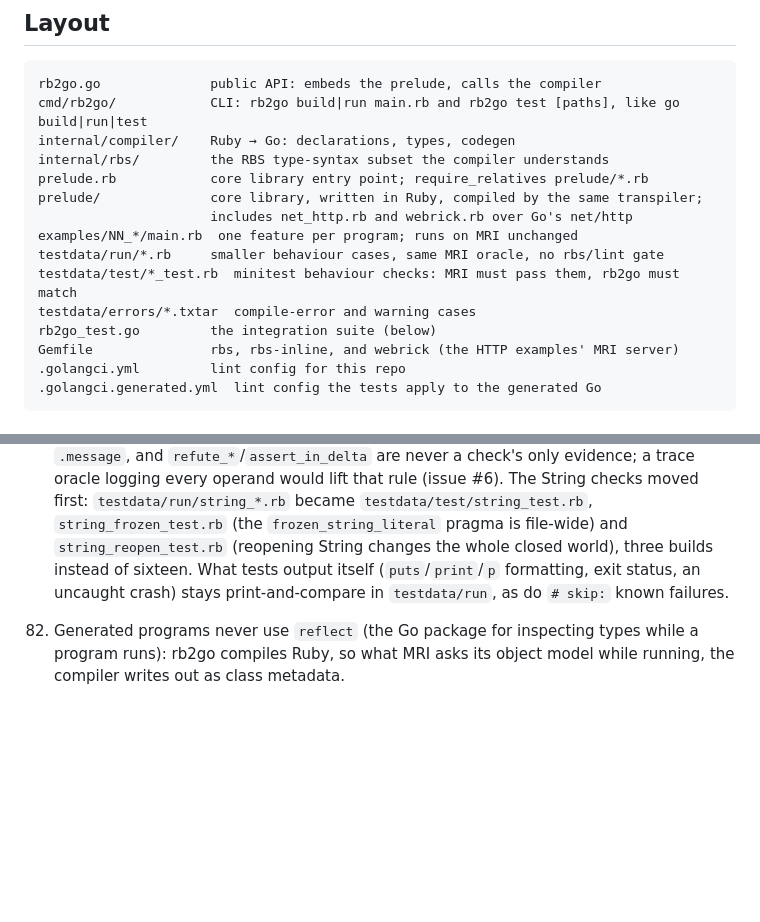
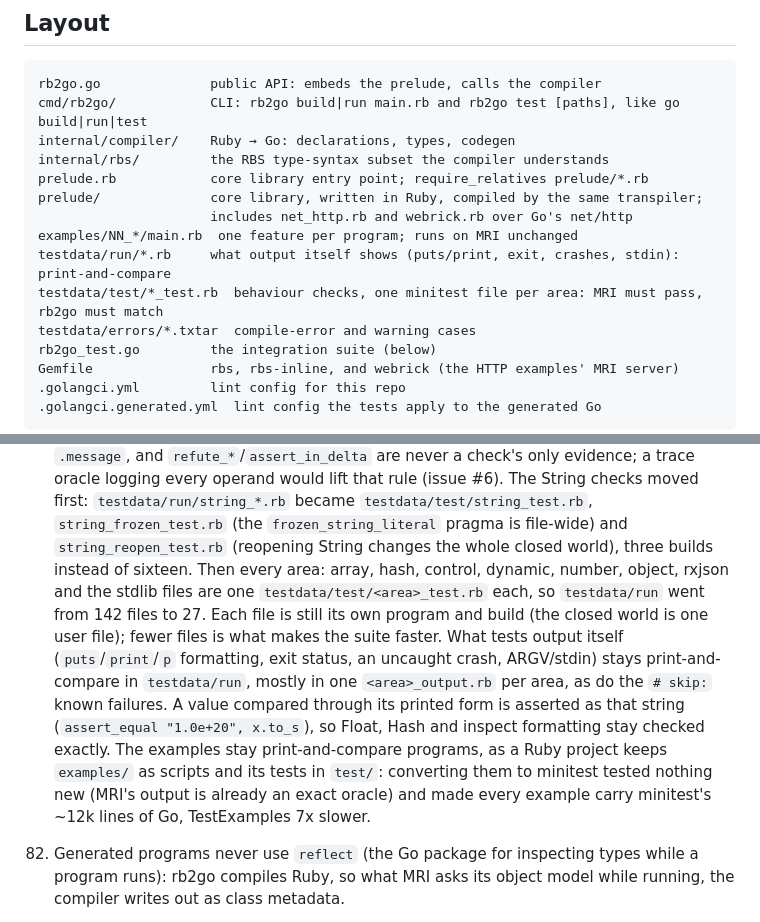
Before and after one commit to jtarchie/ruby2go, a Markdown page: README.md, 2 parts joined by grey strips. Rendered like a GitHub page; blank space fills up the shorter version.

Commit message:
rb2go: README/CLAUDE.md describe the testdata migration; examples stay scripts
Co-Authored-By: Claude Opus 5.5 <noreply@anthropic.com>

```diff
--- a/README.md
+++ b/README.md
@@ -34,8 +34,8 @@ prelude.rb            core library entry point; require_relatives prelude/*.rb
 prelude/              core library, written in Ruby, compiled by the same transpiler;
                       includes net_http.rb and webrick.rb over Go's net/http
 examples/NN_*/main.rb  one feature per program; runs on MRI unchanged
-testdata/run/*.rb     smaller behaviour cases, same MRI oracle, no rbs/lint gate
-testdata/test/*_test.rb  minitest behaviour checks: MRI must pass them, rb2go must match
+testdata/run/*.rb     what output itself shows (puts/print, exit, crashes, stdin): print-and-compare
+testdata/test/*_test.rb  behaviour checks, one minitest file per area: MRI must pass, rb2go must match
 testdata/errors/*.txtar  compile-error and warning cases
 rb2go_test.go         the integration suite (below)
 Gemfile               rbs, rbs-inline, and webrick (the HTTP examples' MRI server)
@@ -1956,9 +1956,22 @@ resolve; anything not listed is still open.
     `testdata/test/string_test.rb`, `string_frozen_test.rb` (the
     `frozen_string_literal` pragma is file-wide) and
     `string_reopen_test.rb` (reopening String changes the whole closed
-    world), three builds instead of sixteen. What tests output itself
-    (`puts`/`print`/`p` formatting, exit status, an uncaught crash) stays
-    print-and-compare in `testdata/run`, as do `# skip:` known failures.
+    world), three builds instead of sixteen. Then every area: array,
+    hash, control, dynamic, number, object, rxjson and the stdlib files
+    are one `testdata/test/<area>_test.rb` each, so `testdata/run` went
+    from 142 files to 27. Each file is still its own program and build
+    (the closed world is one user file); fewer files is what makes the
+    suite faster. What tests output itself (`puts`/`print`/`p`
+    formatting, exit status, an uncaught crash, ARGV/stdin) stays
+    print-and-compare in `testdata/run`, mostly in one `<area>_output.rb`
+    per area, as do the `# skip:` known failures. A value compared
+    through its printed form is asserted as that string (`assert_equal
+    "1.0e+20", x.to_s`), so Float, Hash and inspect formatting stay
+    checked exactly. The examples stay print-and-compare programs, as a
+    Ruby project keeps `examples/` as scripts and its tests in `test/`:
+    converting them to minitest tested nothing new (MRI's output is
+    already an exact oracle) and made every example carry minitest's
+    ~12k lines of Go, TestExamples 7x slower.
 82. Generated programs never use `reflect` (the Go package for inspecting
     types while a program runs): rb2go compiles Ruby, so what MRI asks its
     object model while running, the compiler writes out as class metadata.
```
Also changed, not shown: CLAUDE.md (+1 -1 lines).
